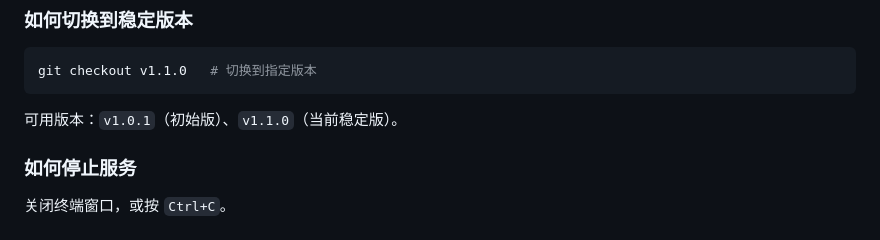
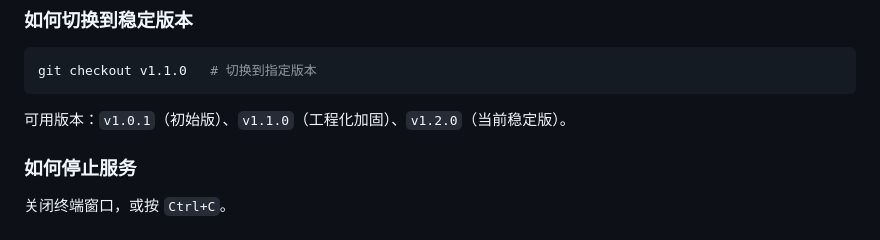
Before and after one commit to guochen-coder/iWiki, a Markdown page: README.md, the part around one of its changes. Rendered like a GitHub page.

````diff
--- a/README.md
+++ b/README.md
@@ -287,7 +287,7 @@ python server/server.py                 # 重启服务
 git checkout v1.1.0   # 切换到指定版本
 ```
 
-可用版本：`v1.0.1`（初始版）、`v1.1.0`（当前稳定版）。
+可用版本：`v1.0.1`（初始版）、`v1.1.0`（工程化加固）、`v1.2.0`（当前稳定版）。
 
 ### 如何停止服务
 
````
Also changed, not shown: other parts of README.md (+1 -1 lines), CHANGELOG.md (+19 -12 lines).
